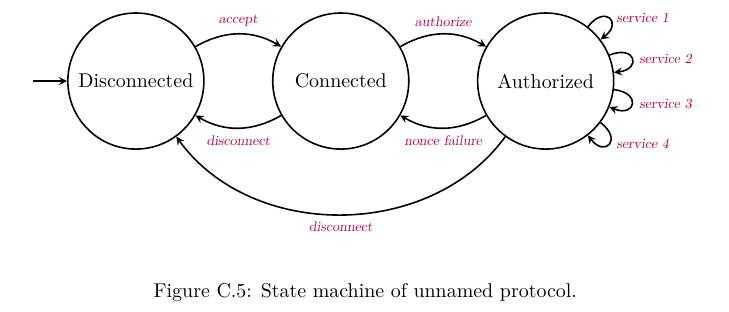
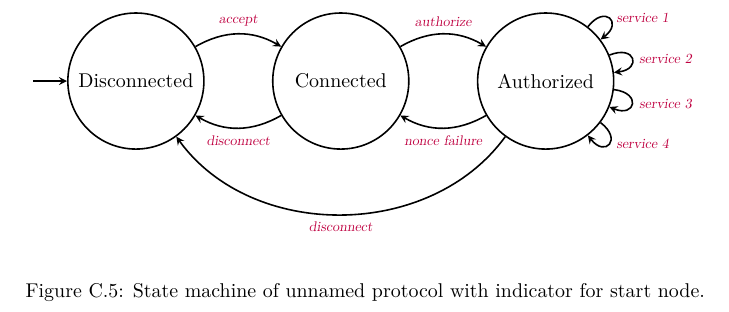
Before and after one commit to aslakjohansen/report-writing, a LaTeX thesis (doc/report-writing.tex, which reads doc/topics/statemachines.tex): part of page 77 of 89, cut so that both start at the same text. Compiled offline with XeLaTeX.

Commit message:
Made figure label describe purpose of arrow indicating start node of state machine

```diff
--- a/doc/topics/statemachines.tex
+++ b/doc/topics/statemachines.tex
@@ -84,6 +84,6 @@
       ] (authorized);
     \end{tikzpicture}
   \end{center}
-  \caption{State machine of unnamed protocol.}
+  \caption[State machine of unnamed protocol]{State machine of unnamed protocol with indicator for start node.}
   \label{fig:topics:sm:proto}
 \end{figure}
```
